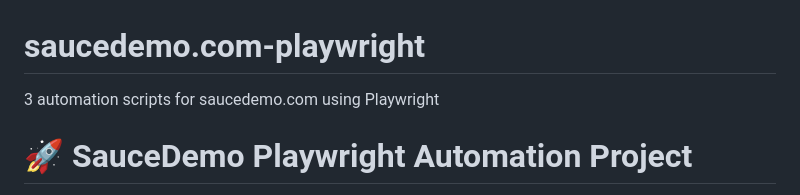
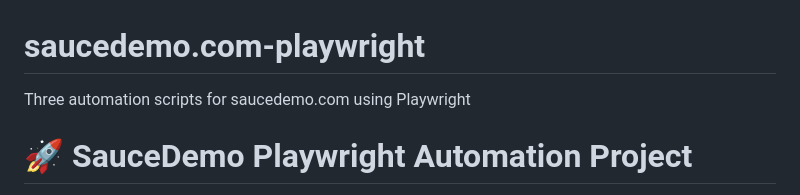
Before and after one commit to AlTasinMahmud/saucedemo.com-playwright, a Markdown page: README.md, the part around one of its changes. Rendered like a GitHub page.

```diff
--- a/README.md
+++ b/README.md
@@ -1,5 +1,6 @@
 # saucedemo.com-playwright
-3 automation scripts for saucedemo.com using Playwright
+Three automation scripts for saucedemo.com using Playwright
+
 # 🚀 SauceDemo Playwright Automation Project
 
 This project contains automated end-to-end tests for the [SauceDemo](https://www.saucedemo.com) website, built using Playwright and JavaScript according to the question of Ostad
```
Also changed, not shown: other parts of README.md (+5 -5 lines).
